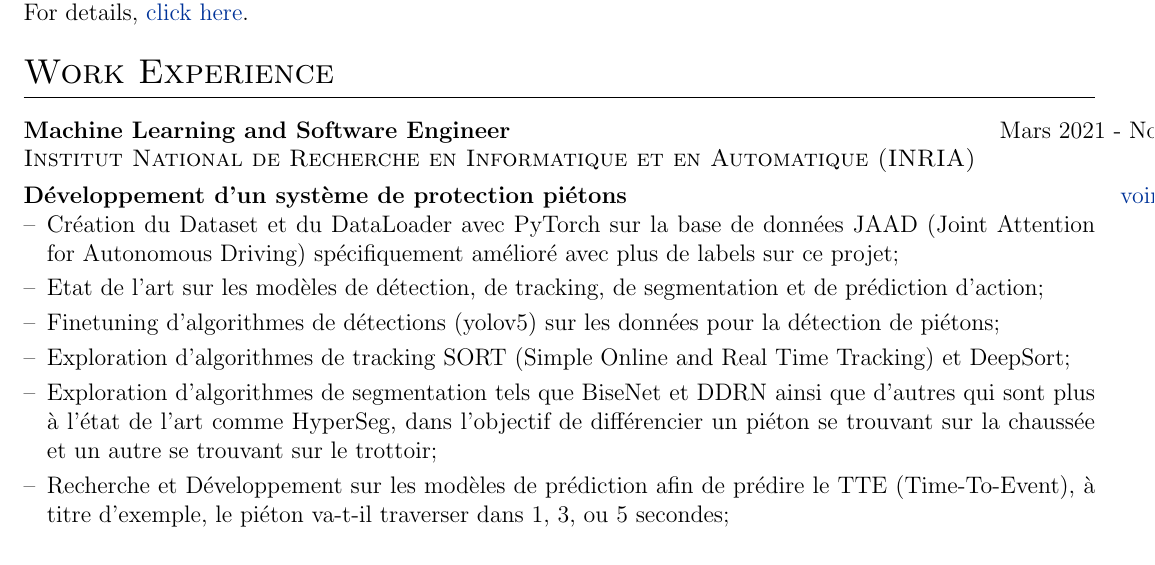
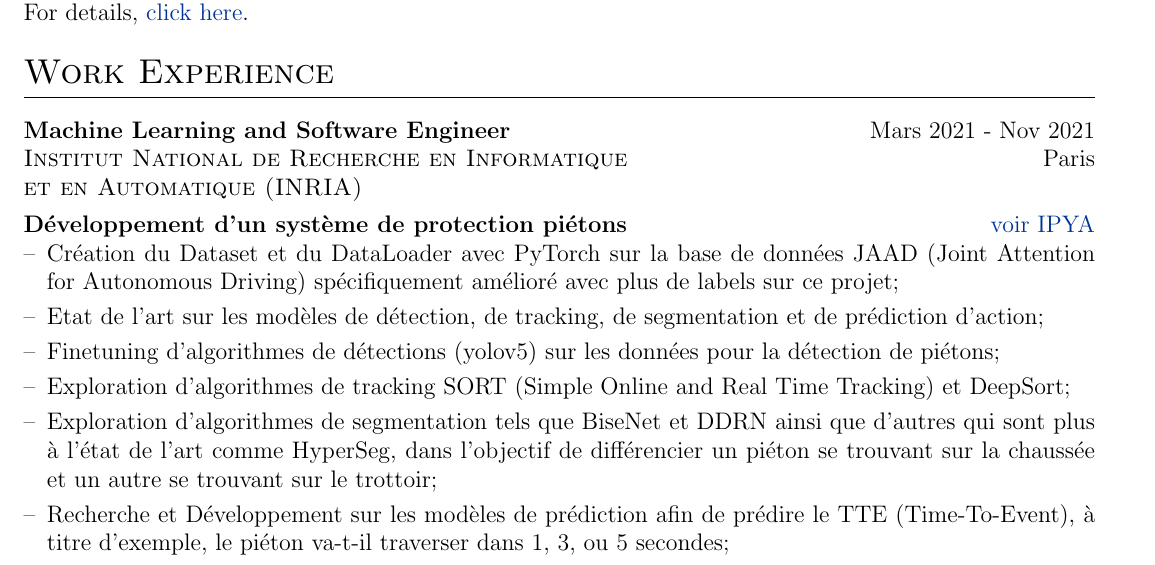
Before and after one commit to ATidiane/vitae, a LaTeX CV (cv.tex): part of page 1 of 3, cut so that both start at the same text. Compiled offline with pdfLaTeX.

Commit message:
Update cv.tex

```diff
--- a/cv.tex
+++ b/cv.tex
@@ -137,7 +137,8 @@ This CV is automatically generated and deployed using the \href{https://github.c
 
 \begin{tabularx}{\linewidth}{ @{}l r@{} }
 \textbf{Machine Learning and Software Engineer} & \hfill Mars 2021 - Nov 2021 \\
-\textit{\textsc{Institut National de Recherche en Informatique et en Automatique (INRIA)}} & \hfill Paris \\[3.75pt]
+\textit{\textsc{Institut National de Recherche en Informatique}} & \hfill Paris \\
+\textit{\textsc{et en Automatique (INRIA)}} & \hfill \\[3.75pt]
 \textbf{Développement d'un système de protection piétons} & \hfill \href{https://ipya.eu/}{voir IPYA} \\
 \multicolumn{2}{@{}X@{}}{
 \begin{minipage}[t]{\linewidth}
```
